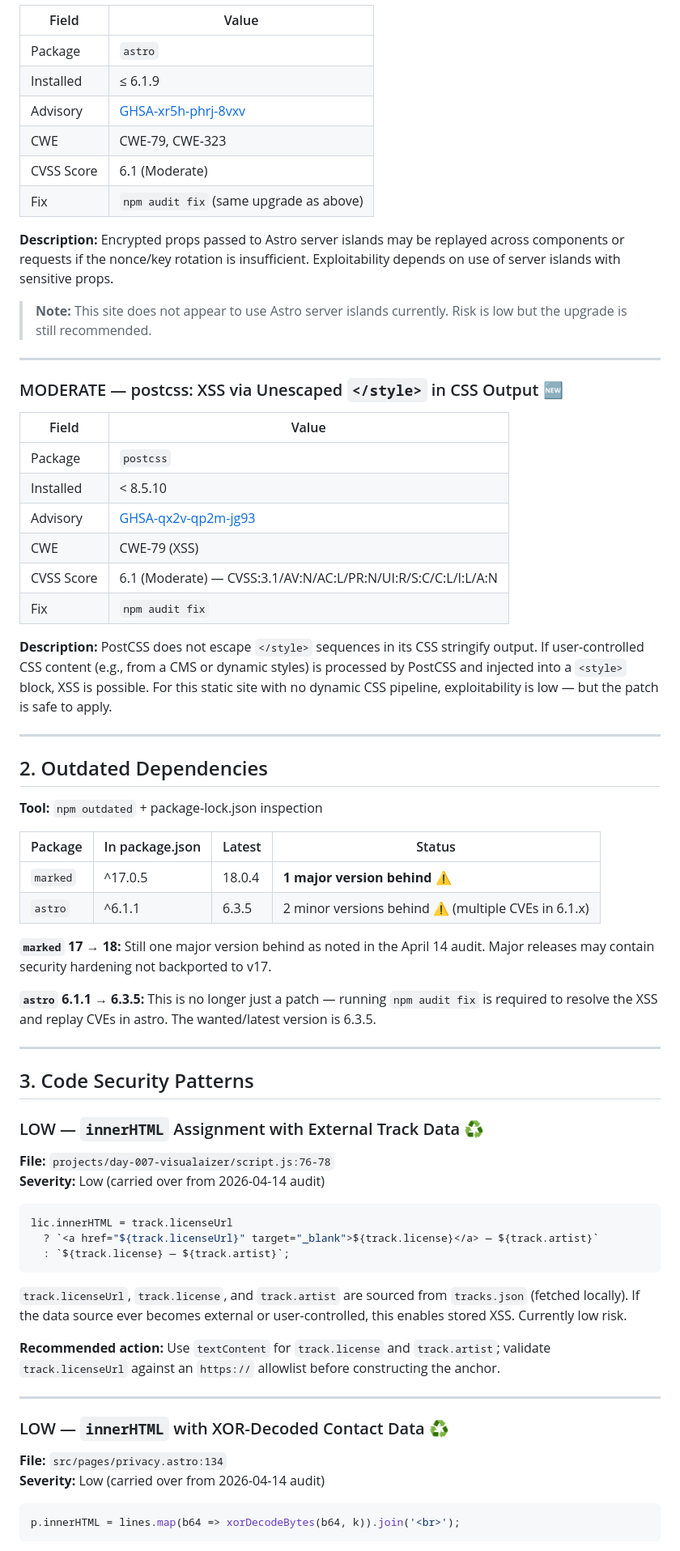
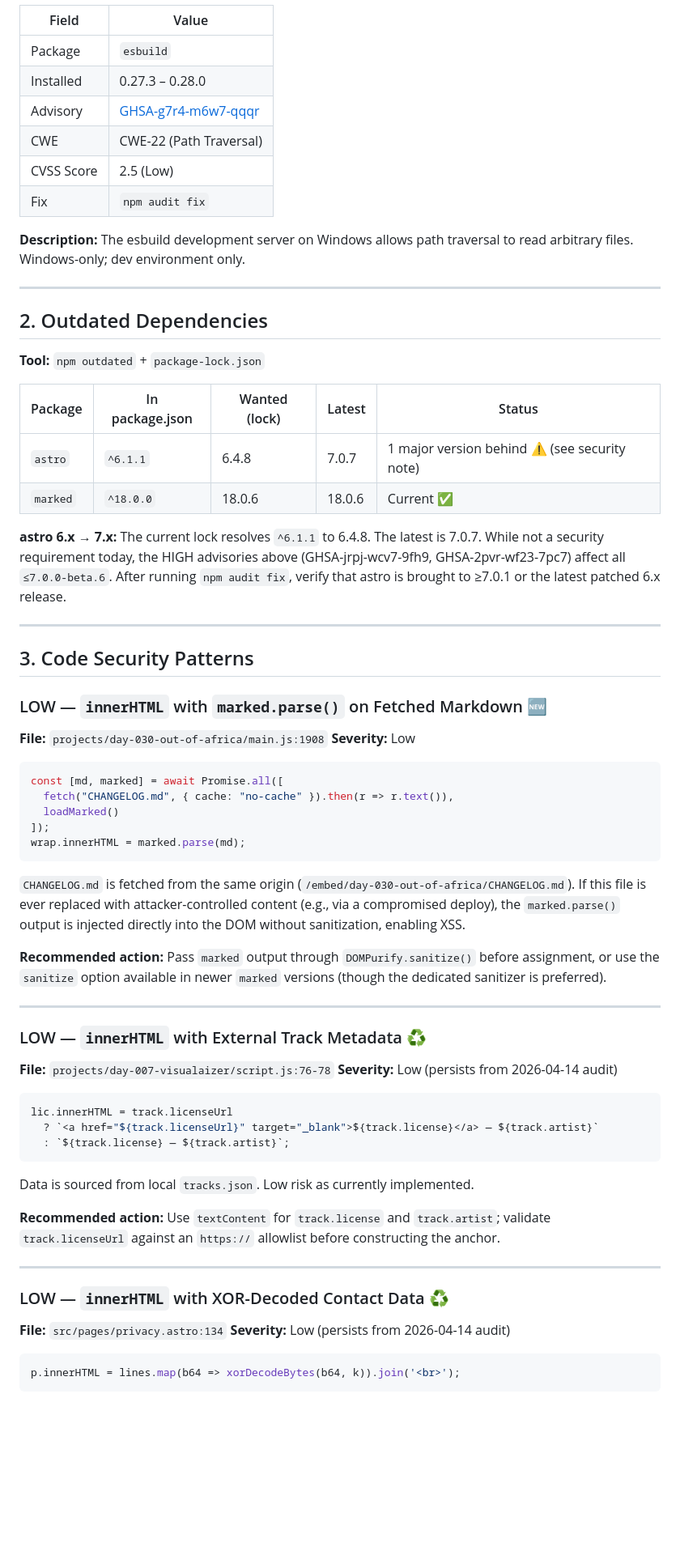
Before and after one commit to rxtxr/robinson-cursor, a Markdown page: SECURITY-AUDIT.md, the part around one of its changes. Shown at 81% size. GitHub-like rendering; blank space fills up the shorter version.

Commit message:
security: update security audit report 2026-07-11 (#12)
2 high (astro XSS GHSA-jrpj-wcv7-9fh9 + SSRF GHSA-2pvr-wf23-7pc7),
1 moderate (js-yaml DoS), 2 low. 5 May findings resolved; 4 new.

````diff
--- a/SECURITY-AUDIT.md
+++ b/SECURITY-AUDIT.md
@@ -122,55 +119,55 @@ Indirect dependency of `astro`. **All three advisories were flagged in the April
 
 | Field      | Value |
 |------------|-------|
-| Package    | `astro` |
-| Installed  | ≤ 6.1.9 |
-| Advisory   | [GHSA-xr5h-phrj-8vxv](https://github.com/advisories/GHSA-xr5h-phrj-8vxv) |
-| CWE        | CWE-79, CWE-323 |
-| CVSS Score | 6.1 (Moderate) |
-| Fix        | `npm audit fix` (same upgrade as above) |
-
-**Description:** Encrypted props passed to Astro server islands may be replayed across components or requests if the nonce/key rotation is insufficient. Exploitability depends on use of server islands with sensitive props.
-
-> **Note:** This site does not appear to use Astro server islands currently. Risk is low but the upgrade is still recommended.
-
----
-
-### MODERATE — postcss: XSS via Unescaped `</style>` in CSS Output 🆕
-
-| Field      | Value |
-|------------|-------|
-| Package    | `postcss` |
-| Installed  | < 8.5.10 |
-| Advisory   | [GHSA-qx2v-qp2m-jg93](https://github.com/advisories/GHSA-qx2v-qp2m-jg93) |
-| CWE        | CWE-79 (XSS) |
-| CVSS Score | 6.1 (Moderate) — CVSS:3.1/AV:N/AC:L/PR:N/UI:R/S:C/C:L/I:L/A:N |
+| Package    | `esbuild` |
+| Installed  | 0.27.3 – 0.28.0 |
+| Advisory   | [GHSA-g7r4-m6w7-qqqr](https://github.com/advisories/GHSA-g7r4-m6w7-qqqr) |
+| CWE        | CWE-22 (Path Traversal) |
+| CVSS Score | 2.5 (Low) |
 | Fix        | `npm audit fix` |
 
-**Description:** PostCSS does not escape `</style>` sequences in its CSS stringify output. If user-controlled CSS content (e.g., from a CMS or dynamic styles) is processed by PostCSS and injected into a `<style>` block, XSS is possible. For this static site with no dynamic CSS pipeline, exploitability is low — but the patch is safe to apply.
+**Description:** The esbuild development server on Windows allows path traversal to read arbitrary files. Windows-only; dev environment only.
 
 ---
 
 ## 2. Outdated Dependencies
 
-**Tool:** `npm outdated` + package-lock.json inspection
+**Tool:** `npm outdated` + `package-lock.json`
 
-| Package  | In package.json | Latest  | Status |
-|----------|-----------------|---------|--------|
-| `marked` | ^17.0.5         | 18.0.4  | **1 major version behind** ⚠ |
-| `astro`  | ^6.1.1          | 6.3.5   | 2 minor versions behind ⚠ (multiple CVEs in 6.1.x) |
+| Package  | In package.json | Wanted (lock) | Latest  | Status |
+|----------|-----------------|---------------|---------|--------|
+| `astro`  | `^6.1.1`        | 6.4.8         | 7.0.7   | 1 major version behind ⚠ (see security note) |
+| `marked` | `^18.0.0`       | 18.0.6        | 18.0.6  | Current ✅ |
 
-**`marked` 17 → 18:** Still one major version behind as noted in the April 14 audit. Major releases may contain security hardening not backported to v17.
-
-**`astro` 6.1.1 → 6.3.5:** This is no longer just a patch — running `npm audit fix` is required to resolve the XSS and replay CVEs in astro. The wanted/latest version is 6.3.5.
+**astro 6.x → 7.x:** The current lock resolves `^6.1.1` to 6.4.8. The latest is 7.0.7. While not a security requirement today, the HIGH advisories above (GHSA-jrpj-wcv7-9fh9, GHSA-2pvr-wf23-7pc7) affect all `≤7.0.0-beta.6`. After running `npm audit fix`, verify that astro is brought to ≥7.0.1 or the latest patched 6.x release.
 
 ---
 
 ## 3. Code Security Patterns
 
-### LOW — `innerHTML` Assignment with External Track Data ♻
+### LOW — `innerHTML` with `marked.parse()` on Fetched Markdown 🆕
+
+**File:** `projects/day-030-out-of-africa/main.js:1908`
+**Severity:** Low
+
+```js
+const [md, marked] = await Promise.all([
+  fetch("CHANGELOG.md", { cache: "no-cache" }).then(r => r.text()),
+  loadMarked()
+]);
+wrap.innerHTML = marked.parse(md);
+```
+
+`CHANGELOG.md` is fetched from the same origin (`/embed/day-030-out-of-africa/CHANGELOG.md`). If this file is ever replaced with attacker-controlled content (e.g., via a compromised deploy), the `marked.parse()` output is injected directly into the DOM without sanitization, enabling XSS.
+
+**Recommended action:** Pass `marked` output through `DOMPurify.sanitize()` before assignment, or use the `sanitize` option available in newer `marked` versions (though the dedicated sanitizer is preferred).
+
+---
+
+### LOW — `innerHTML` with External Track Metadata ♻
 
 **File:** `projects/day-007-visualaizer/script.js:76-78`
-**Severity:** Low (carried over from 2026-04-14 audit)
+**Severity:** Low (persists from 2026-04-14 audit)
 
 ```js
 lic.innerHTML = track.licenseUrl
@@ -178,7 +175,7 @@ lic.innerHTML = track.licenseUrl
   : `${track.license} — ${track.artist}`;
 ```
 
-`track.licenseUrl`, `track.license`, and `track.artist` are sourced from `tracks.json` (fetched locally). If the data source ever becomes external or user-controlled, this enables stored XSS. Currently low risk.
+Data is sourced from local `tracks.json`. Low risk as currently implemented.
 
 **Recommended action:** Use `textContent` for `track.license` and `track.artist`; validate `track.licenseUrl` against an `https://` allowlist before constructing the anchor.
 
@@ -187,7 +184,7 @@ lic.innerHTML = track.licenseUrl
 ### LOW — `innerHTML` with XOR-Decoded Contact Data ♻
 
 **File:** `src/pages/privacy.astro:134`
-**Severity:** Low (carried over from 2026-04-14 audit)
+**Severity:** Low (persists from 2026-04-14 audit)
 
 ```js
 p.innerHTML = lines.map(b64 => xorDecodeBytes(b64, k)).join('<br>');
````
Also changed, not shown: other parts of SECURITY-AUDIT.md (+72 -69 lines).
